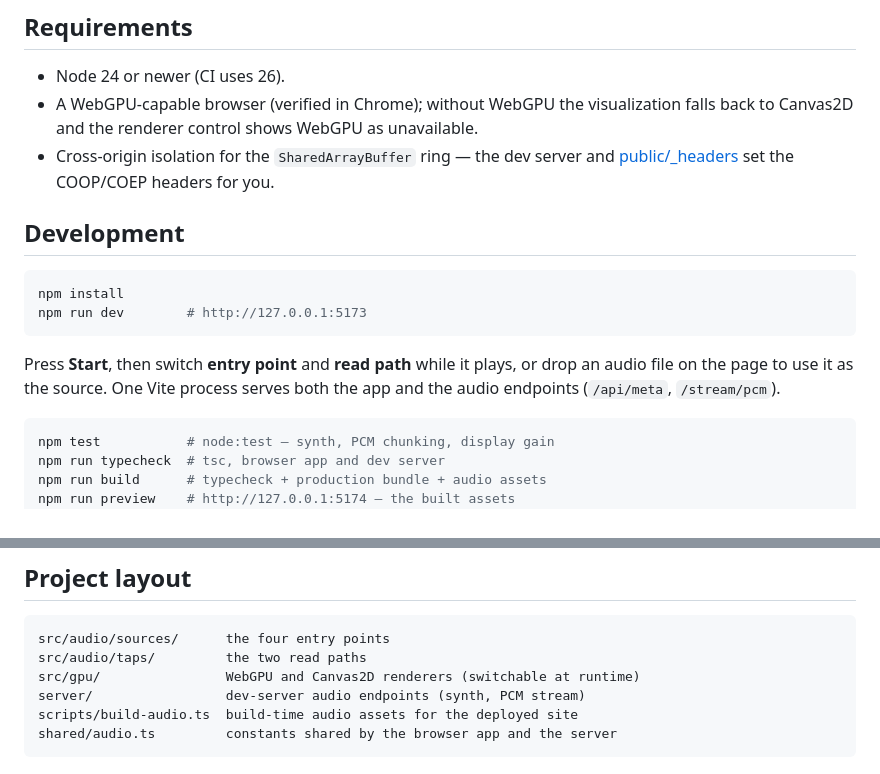
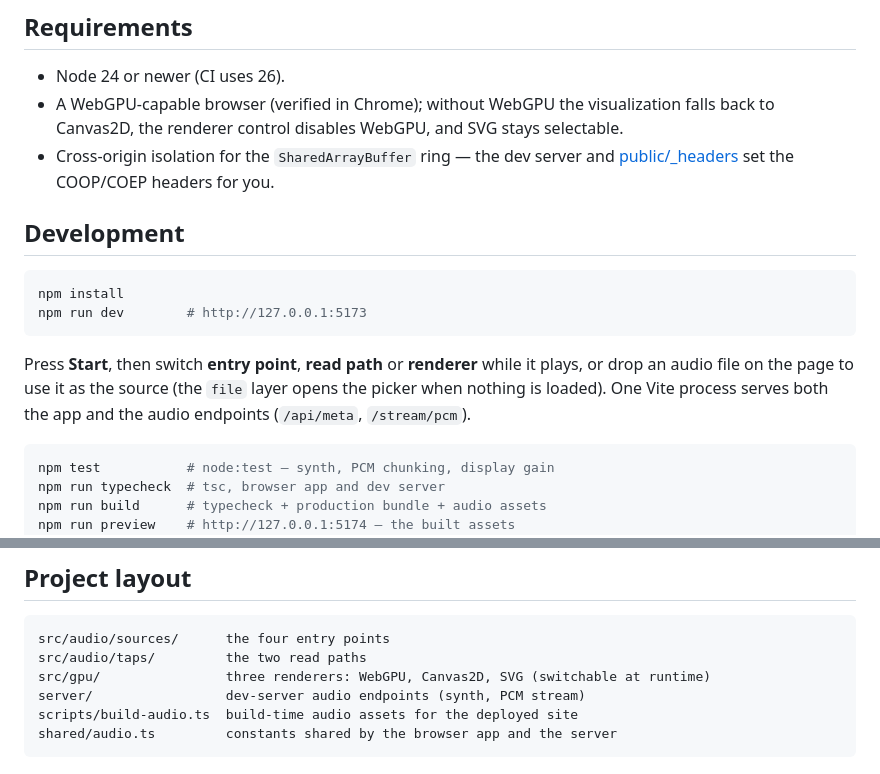
Before and after one commit to ltlian/wave-gpu, a Markdown page: README.md, 2 parts joined by grey strips. GitHub-like rendering.

````diff
--- a/README.md
+++ b/README.md
@@ -25,7 +34,7 @@ of the full track would be ~80 MB.
 
 - Node 24 or newer (CI uses 26).
 - A WebGPU-capable browser (verified in Chrome); without WebGPU the visualization falls back to
-  Canvas2D and the renderer control shows WebGPU as unavailable.
+  Canvas2D, the renderer control disables WebGPU, and SVG stays selectable.
 - Cross-origin isolation for the `SharedArrayBuffer` ring — the dev server and
   [public/_headers](public/_headers) set the COOP/COEP headers for you.
 
@@ -36,9 +45,9 @@ npm install
 npm run dev        # http://127.0.0.1:5173
 ```
 
-Press **Start**, then switch **entry point** and **read path** while it plays, or drop an audio file
-on the page to use it as the source. One Vite process serves both the app and the audio endpoints
-(`/api/meta`, `/stream/pcm`).
+Press **Start**, then switch **entry point**, **read path** or **renderer** while it plays, or drop
+an audio file on the page to use it as the source (the `file` layer opens the picker when nothing is
+loaded). One Vite process serves both the app and the audio endpoints (`/api/meta`, `/stream/pcm`).
 
 ```bash
 npm test           # node:test — synth, PCM chunking, display gain
@@ -65,7 +74,7 @@ isolation headers come from [public/_headers](public/_headers).
 ```
 src/audio/sources/      the four entry points
 src/audio/taps/         the two read paths
-src/gpu/                WebGPU and Canvas2D renderers (switchable at runtime)
+src/gpu/                three renderers: WebGPU, Canvas2D, SVG (switchable at runtime)
 server/                 dev-server audio endpoints (synth, PCM stream)
 scripts/build-audio.ts  build-time audio assets for the deployed site
 shared/audio.ts         constants shared by the browser app and the server
````
Also changed, not shown: other parts of README.md (+17 -8 lines), docs/architecture.md (+21 -10 lines), docs/browser-audio.md (+1 -1 lines), docs/demo-svg.png (added), docs/demo.png, 11 other files.
